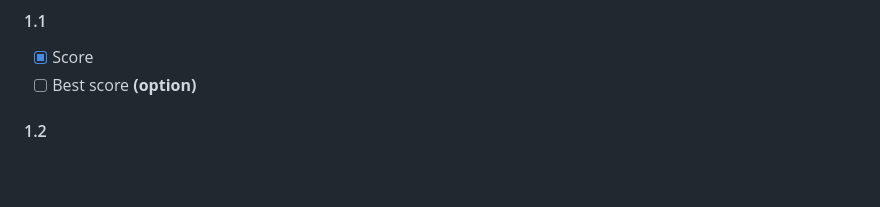
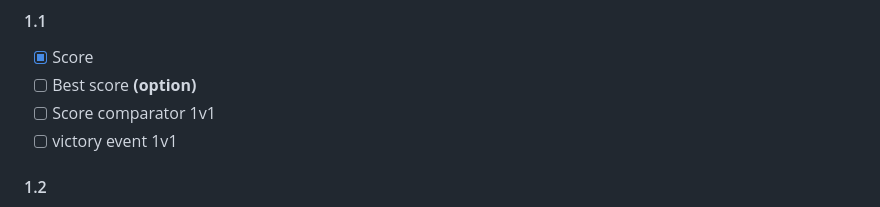
Before and after one commit to Jerem-EstIcI/Snake-game, a Markdown page: README.md, the part around the change. GitHub-like rendering; blank space fills up the shorter version.

```diff
--- a/README.md
+++ b/README.md
@@ -39,6 +39,8 @@ HTML/Javascript/CSS
 #### 1.1
 - [x] Score
 - [ ] Best score **(option)**
+- [ ] Score comparator 1v1
+- [ ] victory event 1v1
 
 #### 1.2
 - [x] Restart button
```
